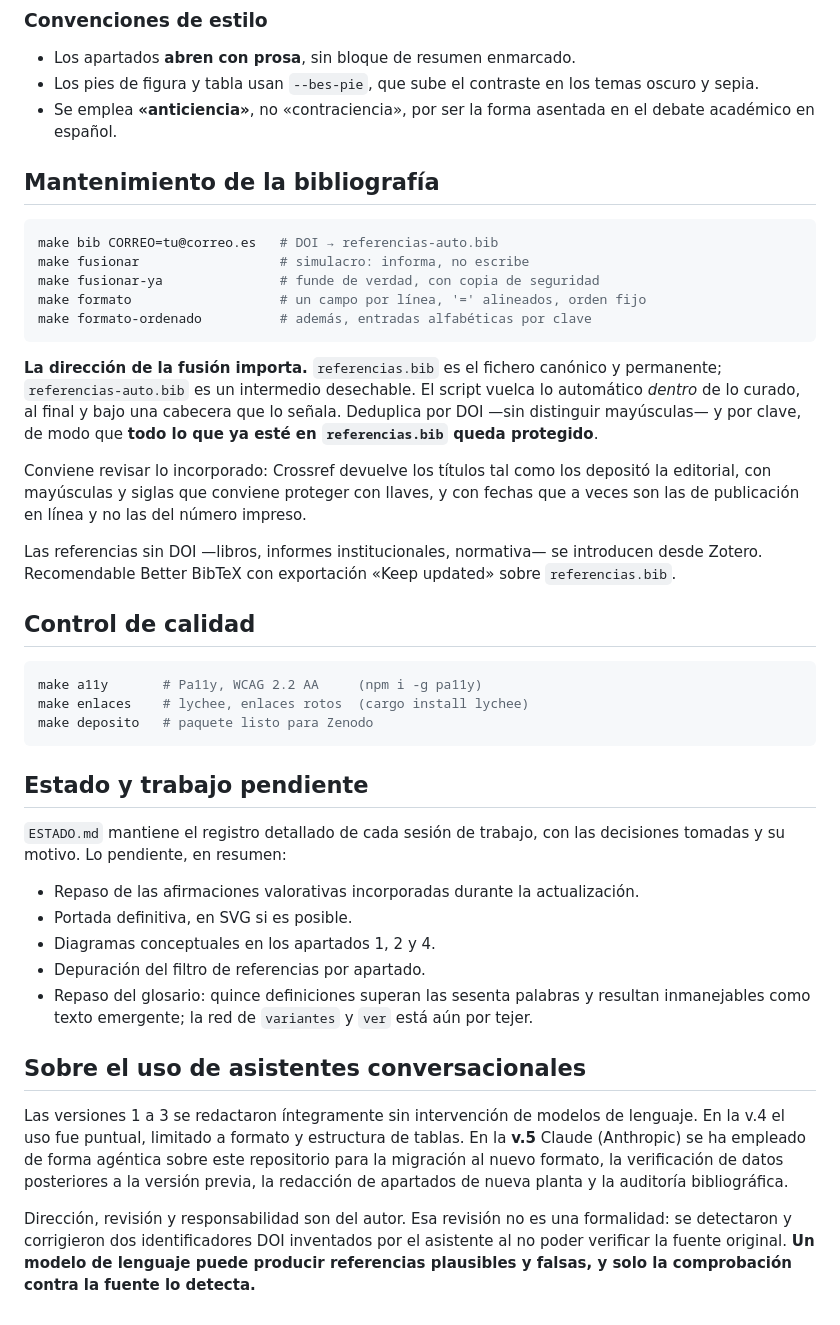
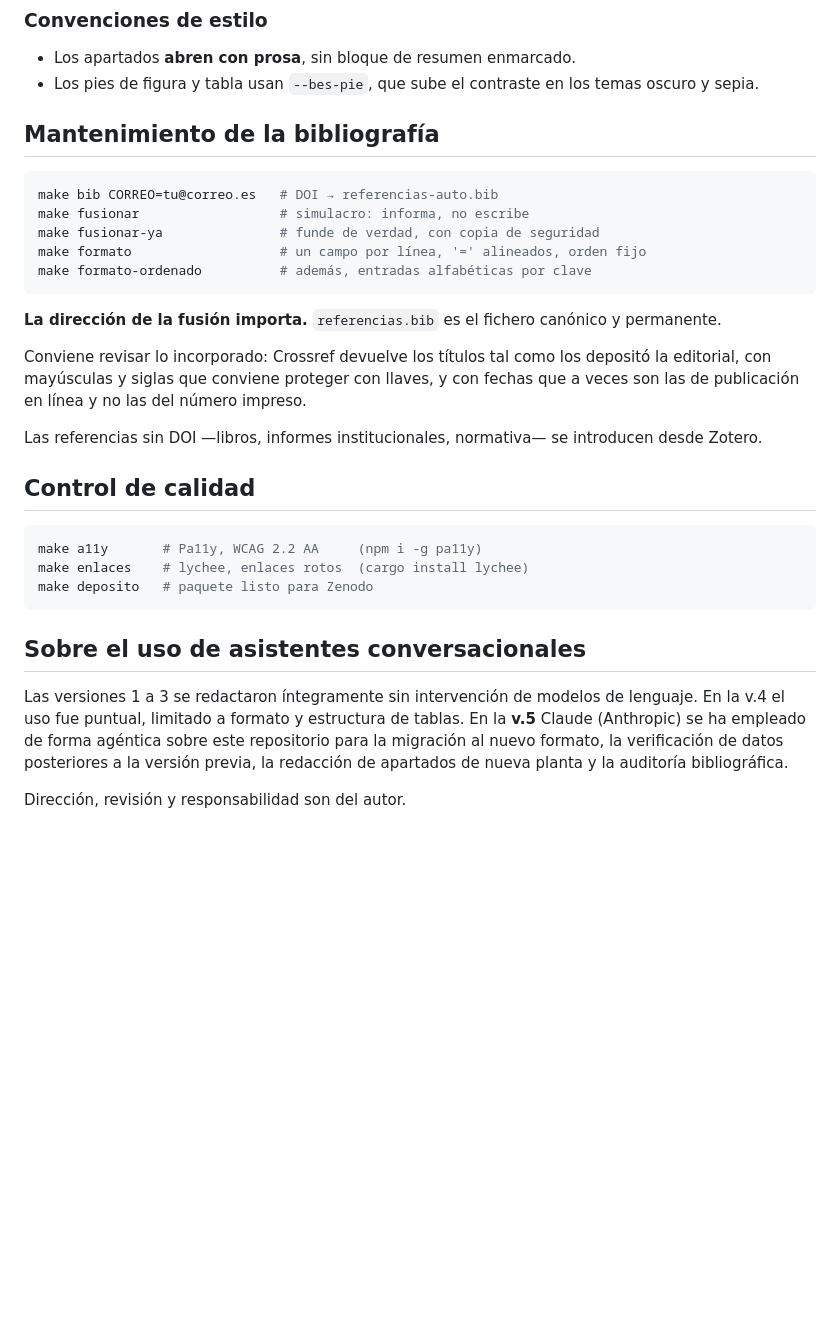
Before and after one commit to utilizas/bes2026, a Markdown page: README.md, the part around one of its changes. Rendered like a GitHub page; blank space fills up the shorter version.

````diff
--- a/README.md
+++ b/README.md
@@ -252,7 +174,6 @@ Quarto avisa en compilación si una referencia cruzada apunta a un identificador
 
 - Los apartados **abren con prosa**, sin bloque de resumen enmarcado.
 - Los pies de figura y tabla usan `--bes-pie`, que sube el contraste en los temas oscuro y sepia.
-- Se emplea **«anticiencia»**, no «contraciencia», por ser la forma asentada en el debate académico en español.
 
 ## Mantenimiento de la bibliografía
 
@@ -264,11 +185,11 @@ make formato                   # un campo por línea, '=' alineados, orden fijo
 make formato-ordenado          # además, entradas alfabéticas por clave
 ```
 
-**La dirección de la fusión importa.** `referencias.bib` es el fichero canónico y permanente; `referencias-auto.bib` es un intermedio desechable. El script vuelca lo automático *dentro* de lo curado, al final y bajo una cabecera que lo señala. Deduplica por DOI —sin distinguir mayúsculas— y por clave, de modo que **todo lo que ya esté en `referencias.bib` queda protegido**.
+**La dirección de la fusión importa.** `referencias.bib` es el fichero canónico y permanente.
 
 Conviene revisar lo incorporado: Crossref devuelve los títulos tal como los depositó la editorial, con mayúsculas y siglas que conviene proteger con llaves, y con fechas que a veces son las de publicación en línea y no las del número impreso.
 
-Las referencias sin DOI —libros, informes institucionales, normativa— se introducen desde Zotero. Recomendable Better BibTeX con exportación «Keep updated» sobre `referencias.bib`.
+Las referencias sin DOI —libros, informes institucionales, normativa— se introducen desde Zotero.
 
 ## Control de calidad
 
@@ -278,18 +199,8 @@ make enlaces    # lychee, enlaces rotos  (cargo install lychee)
 make deposito   # paquete listo para Zenodo
 ```
 
-## Estado y trabajo pendiente
-
-`ESTADO.md` mantiene el registro detallado de cada sesión de trabajo, con las decisiones tomadas y su motivo. Lo pendiente, en resumen:
-
-- Repaso de las afirmaciones valorativas incorporadas durante la actualización.
-- Portada definitiva, en SVG si es posible.
-- Diagramas conceptuales en los apartados 1, 2 y 4.
-- Depuración del filtro de referencias por apartado.
-- Repaso del glosario: quince definiciones superan las sesenta palabras y resultan inmanejables como texto emergente; la red de `variantes` y `ver` está aún por tejer.
-
 ## Sobre el uso de asistentes conversacionales
 
 Las versiones 1 a 3 se redactaron íntegramente sin intervención de modelos de lenguaje. En la v.4 el uso fue puntual, limitado a formato y estructura de tablas. En la **v.5** Claude (Anthropic) se ha empleado de forma agéntica sobre este repositorio para la migración al nuevo formato, la verificación de datos posteriores a la versión previa, la redacción de apartados de nueva planta y la auditoría bibliográfica.
 
-Dirección, revisión y responsabilidad son del autor. Esa revisión no es una formalidad: se detectaron y corrigieron dos identificadores DOI inventados por el asistente al no poder verificar la fuente original. **Un modelo de lenguaje puede producir referencias plausibles y falsas, y solo la comprobación contra la fuente lo detecta.**
+Dirección, revisión y responsabilidad son del autor.
````
Also changed, not shown: other parts of README.md (+0 -78 lines).
